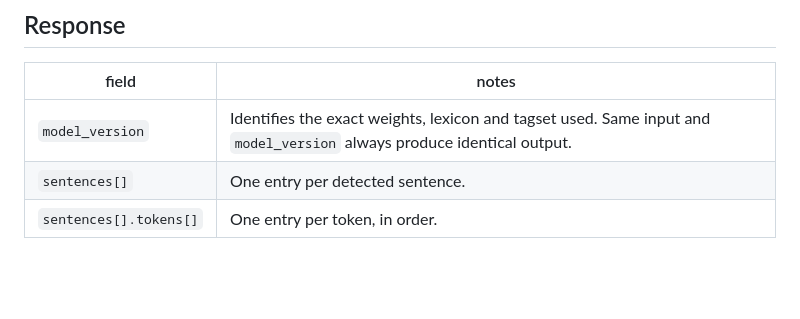
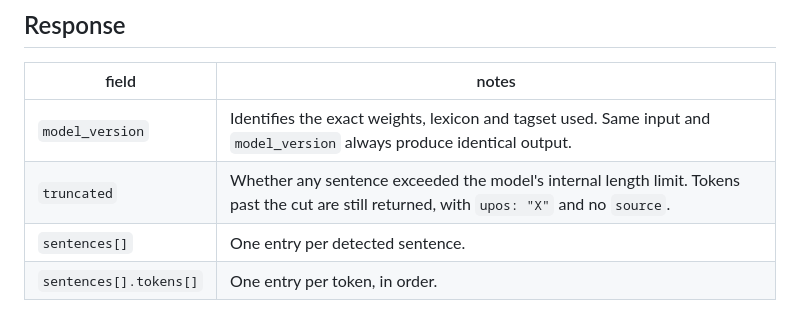
Before and after one commit to LexicRo/lexicro, a Markdown page: docs/analyze.md, the part around the change. Rendered like a GitHub page; blank space fills up the shorter version.

Commit message:
docs(analyze): add truncated to Response fields table

```diff
--- a/docs/analyze.md
+++ b/docs/analyze.md
@@ -96,6 +96,7 @@ they arrive mangled, so will the analysis.
 | field | notes |
 |---|---|
 | `model_version` | Identifies the exact weights, lexicon and tagset used. Same input and `model_version` always produce identical output. |
+| `truncated` | Whether any sentence exceeded the model's internal length limit. Tokens past the cut are still returned, with `upos: "X"` and no `source`. |
 | `sentences[]` | One entry per detected sentence. |
 | `sentences[].tokens[]` | One entry per token, in order. |
 
```
